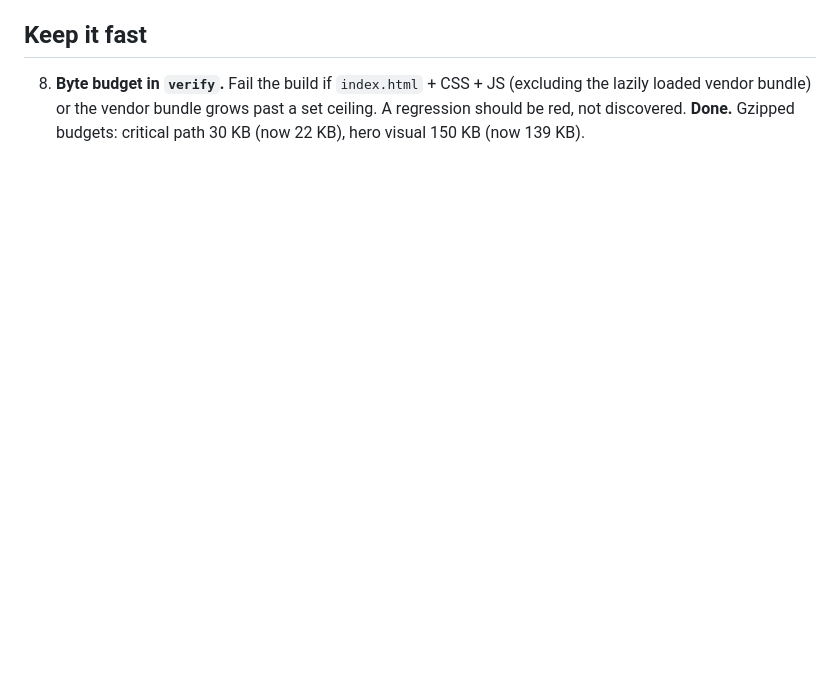
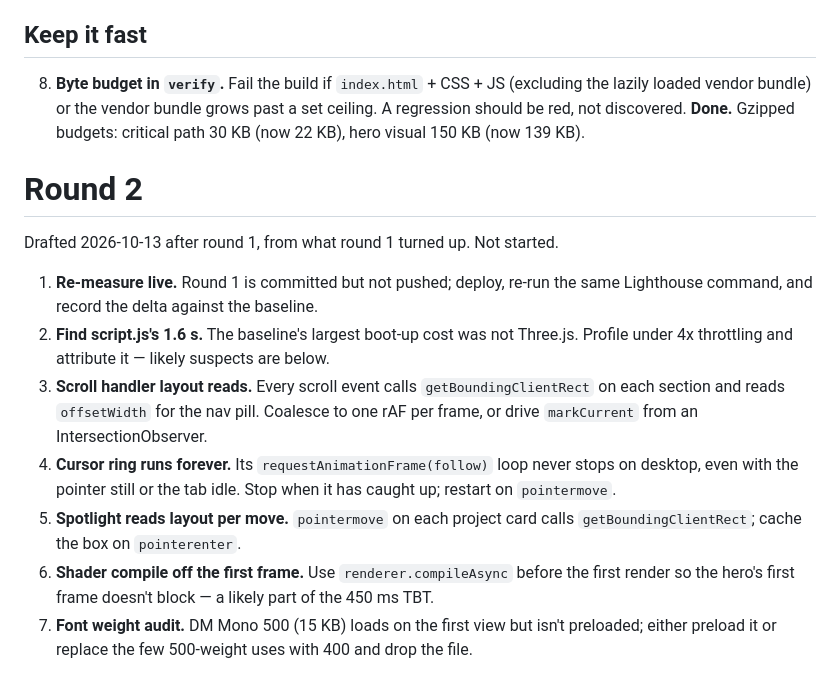
Before and after one commit to AndreiBautin/andreibautin.github.io, a Markdown page: docs/PERF_BACKLOG.md, the part around the change. Drawn GitHub-style; blank space fills up the shorter version.

Commit message:
Hydrate round 2 of the performance backlog
Round 1's baseline pointed at script.js and main-thread work, not bytes,
as what is left.

Co-Authored-By: Claude Opus 5.5 <noreply@anthropic.com>

```diff
--- a/docs/PERF_BACKLOG.md
+++ b/docs/PERF_BACKLOG.md
@@ -65,3 +65,28 @@ number is recorded here.
    past a set ceiling. A regression should be red, not discovered.
    **Done.** Gzipped budgets: critical path 30 KB (now 22 KB), hero
    visual 150 KB (now 139 KB).
+
+# Round 2
+
+Drafted 2026-10-13 after round 1, from what round 1 turned up. Not started.
+
+1. **Re-measure live.** Round 1 is committed but not pushed; deploy, re-run
+   the same Lighthouse command, and record the delta against the baseline.
+2. **Find script.js's 1.6 s.** The baseline's largest boot-up cost was
+   not Three.js. Profile under 4x throttling and attribute it — likely
+   suspects are below.
+3. **Scroll handler layout reads.** Every scroll event calls
+   `getBoundingClientRect` on each section and reads `offsetWidth` for the
+   nav pill. Coalesce to one rAF per frame, or drive `markCurrent` from an
+   IntersectionObserver.
+4. **Cursor ring runs forever.** Its `requestAnimationFrame(follow)` loop
+   never stops on desktop, even with the pointer still or the tab idle.
+   Stop when it has caught up; restart on `pointermove`.
+5. **Spotlight reads layout per move.** `pointermove` on each project card
+   calls `getBoundingClientRect`; cache the box on `pointerenter`.
+6. **Shader compile off the first frame.** Use `renderer.compileAsync`
+   before the first render so the hero's first frame doesn't block —
+   a likely part of the 450 ms TBT.
+7. **Font weight audit.** DM Mono 500 (15 KB) loads on the first view but
+   isn't preloaded; either preload it or replace the few 500-weight uses
+   with 400 and drop the file.
```
